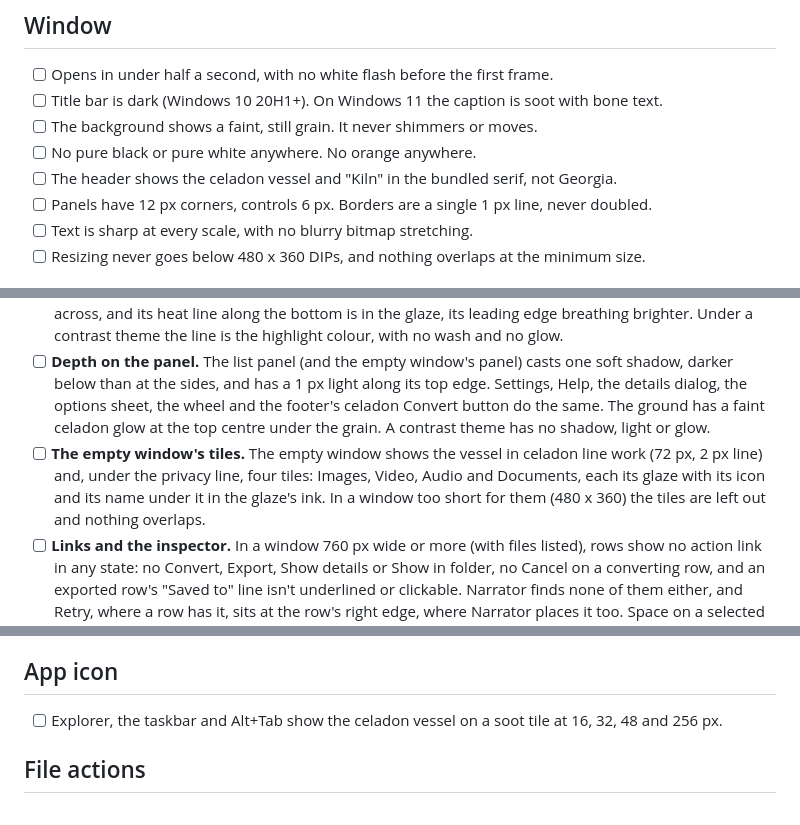
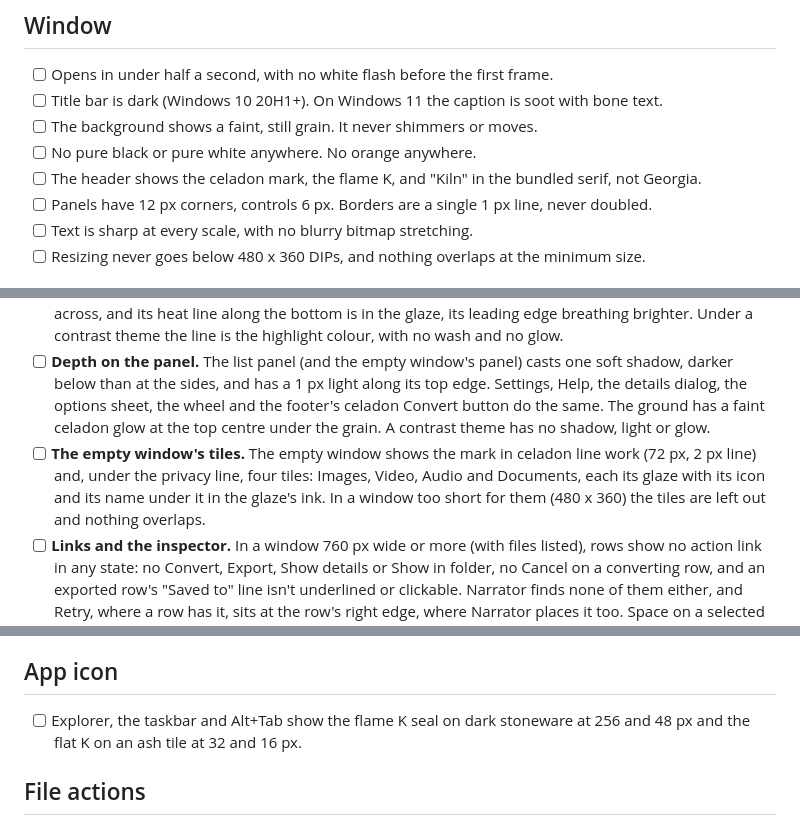
Before and after one commit to chancrisp/kiln, a Markdown page: VISUAL_TESTING.md, 3 parts joined by grey strips. Rendered like a GitHub page.

```diff
--- a/VISUAL_TESTING.md
+++ b/VISUAL_TESTING.md
@@ -15,7 +15,7 @@ window between them as well.
 - [ ] Title bar is dark (Windows 10 20H1+). On Windows 11 the caption is soot with bone text.
 - [ ] The background shows a faint, still grain. It never shimmers or moves.
 - [ ] No pure black or pure white anywhere. No orange anywhere.
-- [ ] The header shows the celadon vessel and "Kiln" in the bundled serif, not Georgia.
+- [ ] The header shows the celadon mark, the flame K, and "Kiln" in the bundled serif, not Georgia.
 - [ ] Panels have 12 px corners, controls 6 px. Borders are a single 1 px line, never doubled.
 - [ ] Text is sharp at every scale, with no blurry bitmap stretching.
 - [ ] Resizing never goes below 480 x 360 DIPs, and nothing overlaps at the minimum size.
@@ -96,7 +96,7 @@ window between them as well.
 - [ ] **Glaze chips in both themes.** Chips follow the file's kind: celadon for images, blue for video, yellow for audio, lavender for documents (spreadsheets, slides and subtitles too), stone for anything else. Each is an opaque tint with a fine outline of its glaze and its code in the glaze's ink, readable on the panel, a hovered row and a selected row. A row's suggestion ("as WEBP about 410 KB") is in the same ink, after the muted facts. Under a contrast theme chips are outlined in the theme's colours, with no tint.
 - [ ] **The converting wash.** A converting row has a faint wash of its glaze at the left, gone by 60% of the way across, and its heat line along the bottom is in the glaze, its leading edge breathing brighter. Under a contrast theme the line is the highlight colour, with no wash and no glow.
 - [ ] **Depth on the panel.** The list panel (and the empty window's panel) casts one soft shadow, darker below than at the sides, and has a 1 px light along its top edge. Settings, Help, the details dialog, the options sheet, the wheel and the footer's celadon Convert button do the same. The ground has a faint celadon glow at the top centre under the grain. A contrast theme has no shadow, light or glow.
-- [ ] **The empty window's tiles.** The empty window shows the vessel in celadon line work (72 px, 2 px line) and, under the privacy line, four tiles: Images, Video, Audio and Documents, each its glaze with its icon and its name under it in the glaze's ink. In a window too short for them (480 x 360) the tiles are left out and nothing overlaps.
+- [ ] **The empty window's tiles.** The empty window shows the mark in celadon line work (72 px, 2 px line) and, under the privacy line, four tiles: Images, Video, Audio and Documents, each its glaze with its icon and its name under it in the glaze's ink. In a window too short for them (480 x 360) the tiles are left out and nothing overlaps.
 - [ ] **Links and the inspector.** In a window 760 px wide or more (with files listed), rows show no action link in any state: no Convert, Export, Show details or Show in folder, no Cancel on a converting row, and an exported row's "Saved to" line isn't underlined or clickable. Narrator finds none of them either, and Retry, where a row has it, sits at the row's right edge, where Narrator places it too. Space on a selected row follows no link then, but still cancels a converting one (the footer's Cancel). Narrower, rows show their links as before. The scroll thumb stays at the list's right edge.
 - [ ] **Convert's key.** While the footer's button reads Convert it shows the word and, after it, "Enter" in a fine keycap, the two centred together. It reads plain "Cancel" while a selected file converts, and plain muted "Convert" while disabled. In the smallest window (480 x 360) the keycap is left out so the short idle hint still fits beside the buttons. Narrator reads the button as "Convert".
 - [ ] **One text column.** The file names and second lines of PNG, MP4, DOCX and XLSX rows all start at the same x; only a longer code (five letters or more) pushes its own row's text right.
@@ -104,7 +104,7 @@ window between them as well.
 
 ## App icon
 
-- [ ] Explorer, the taskbar and Alt+Tab show the celadon vessel on a soot tile at 16, 32, 48 and 256 px.
+- [ ] Explorer, the taskbar and Alt+Tab show the flame K seal on dark stoneware at 256 and 48 px and the flat K on an ash tile at 32 and 16 px.
 
 ## File actions
 
```
Also changed, not shown: DESIGN.md (+7 -3 lines).
